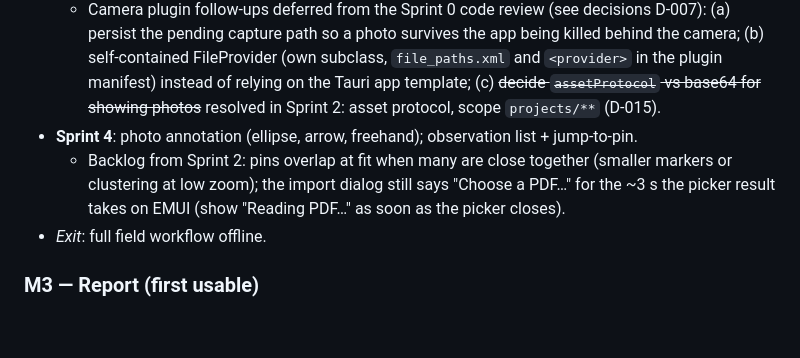
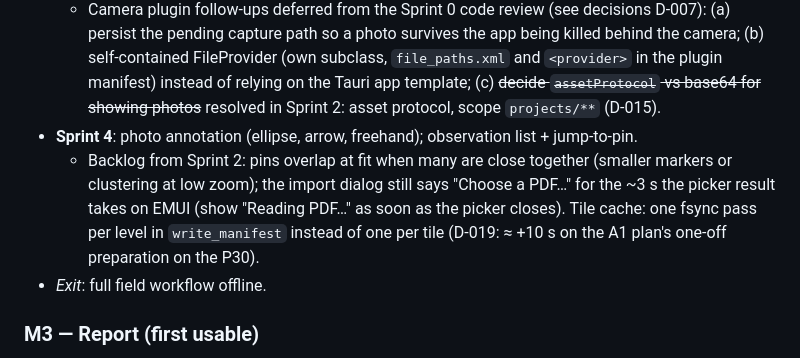
Before and after one commit to metambuy/checkflat, a Markdown page: docs/checkflatPLAN.md, the part around the change. GitHub-like rendering; blank space fills up the shorter version.

Commit message:
docs: backlog — one fsync pass per level in write_manifest instead of per tile (D-019)
Co-Authored-By: Claude Fable 5.1 <noreply@anthropic.com>

```diff
--- a/docs/checkflatPLAN.md
+++ b/docs/checkflatPLAN.md
@@ -108,7 +108,7 @@ Note: observations belong to the project (not one visit) so they can carry over;
   - **Ref format migration (D-018)**, once the client confirms the exact format: `project.code`, per-project template (`{PROJ}` `{FRAC}` `{SEQ:n}`), sequence scope per fraction or per project, per-project fraction list, `observation.fraction` + `observation.seq`; drop `project.next_ref_no` and `UNIQUE(project_id, ref_no)`; swap `assign_ref`.
   - Camera plugin follow-ups deferred from the Sprint 0 code review (see decisions D-007): (a) persist the pending capture path so a photo survives the app being killed behind the camera; (b) self-contained FileProvider (own subclass, `file_paths.xml` and `<provider>` in the plugin manifest) instead of relying on the Tauri app template; (c) ~~decide `assetProtocol` vs base64 for showing photos~~ resolved in Sprint 2: asset protocol, scope `projects/**` (D-015).
 - **Sprint 4**: photo annotation (ellipse, arrow, freehand); observation list + jump-to-pin.
-  - Backlog from Sprint 2: pins overlap at fit when many are close together (smaller markers or clustering at low zoom); the import dialog still says "Choose a PDF…" for the ~3 s the picker result takes on EMUI (show "Reading PDF…" as soon as the picker closes).
+  - Backlog from Sprint 2: pins overlap at fit when many are close together (smaller markers or clustering at low zoom); the import dialog still says "Choose a PDF…" for the ~3 s the picker result takes on EMUI (show "Reading PDF…" as soon as the picker closes). Tile cache: one fsync pass per level in `write_manifest` instead of one per tile (D-019: ≈ +10 s on the A1 plan's one-off preparation on the P30).
 - *Exit*: full field workflow offline.
 
 ### M3 — Report (first usable)
```
